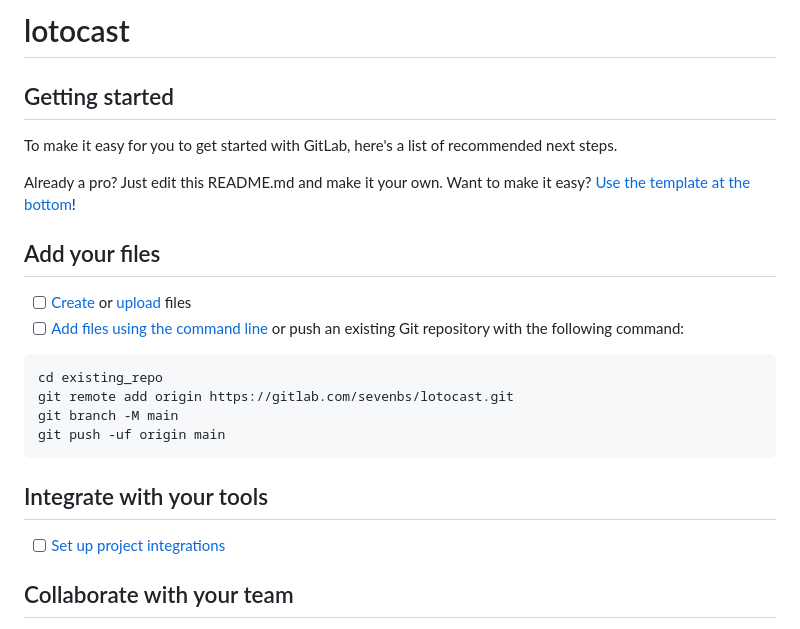
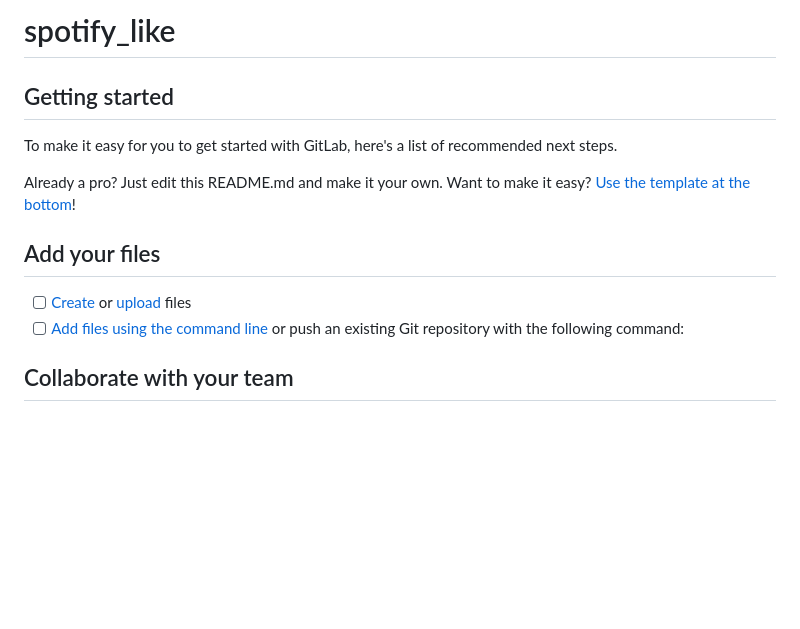
Before and after one commit to uyayitabs/laravel_blade.spotify_like_project, a Markdown page: README.md, the part around the change. Drawn GitHub-style; blank space fills up the shorter version.

````diff
--- a/README.md
+++ b/README.md
@@ -1,4 +1,4 @@
-# lotocast
+# spotify_like
 
 
 
@@ -12,17 +12,6 @@ Already a pro? Just edit this README.md and make it your own. Want to make it ea
 
 - [ ] [Create](https://docs.gitlab.com/ee/user/project/repository/web_editor.html#create-a-file) or [upload](https://docs.gitlab.com/ee/user/project/repository/web_editor.html#upload-a-file) files
 - [ ] [Add files using the command line](https://docs.gitlab.com/ee/gitlab-basics/add-file.html#add-a-file-using-the-command-line) or push an existing Git repository with the following command:
-
-```
-cd existing_repo
-git remote add origin https://gitlab.com/sevenbs/lotocast.git
-git branch -M main
-git push -uf origin main
-```
-
-## Integrate with your tools
-
-- [ ] [Set up project integrations](https://gitlab.com/sevenbs/lotocast/-/settings/integrations)
 
 ## Collaborate with your team
 
````
